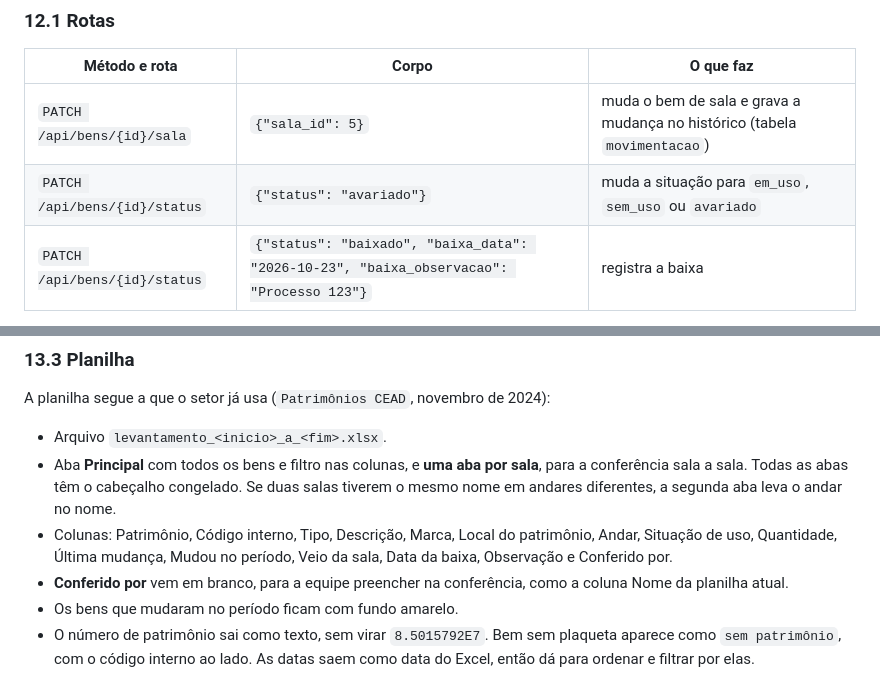
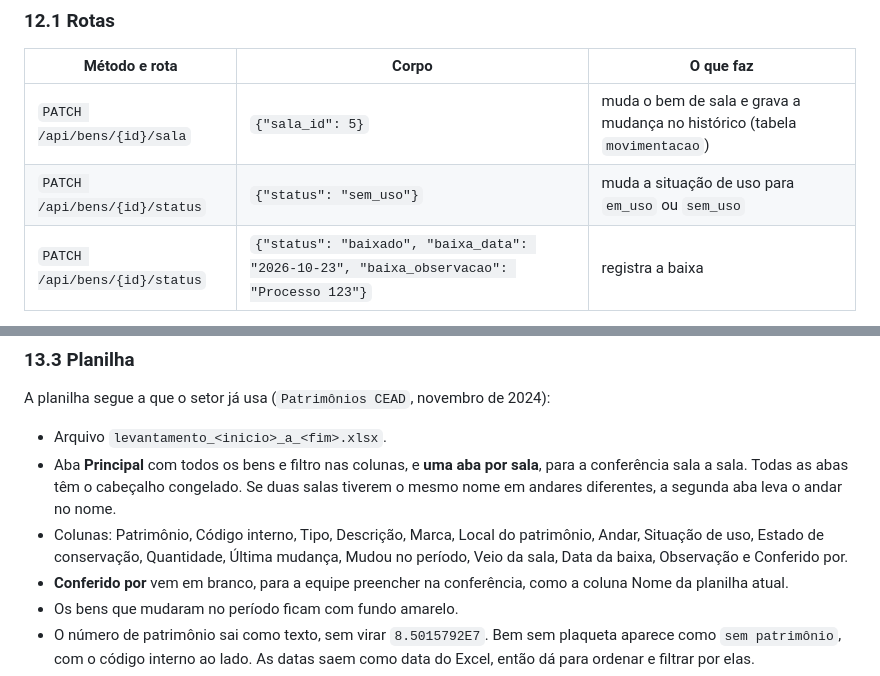
Before and after one commit to RafaelBrantNobre/controle-patrimonial, a Markdown page: README.md, 2 parts joined by grey strips. Rendered like a GitHub page.

```diff
--- a/README.md
+++ b/README.md
@@ -410,7 +414,7 @@ Operações que mudam onde o bem está ou em que situação ele se encontra (tar
 | Método e rota | Corpo | O que faz |
 | --- | --- | --- |
 | `PATCH /api/bens/{id}/sala` | `{"sala_id": 5}` | muda o bem de sala e grava a mudança no histórico (tabela `movimentacao`) |
-| `PATCH /api/bens/{id}/status` | `{"status": "avariado"}` | muda a situação para `em_uso`, `sem_uso` ou `avariado` |
+| `PATCH /api/bens/{id}/status` | `{"status": "sem_uso"}` | muda a situação de uso para `em_uso` ou `sem_uso` |
 | `PATCH /api/bens/{id}/status` | `{"status": "baixado", "baixa_data": "2026-10-23", "baixa_observacao": "Processo 123"}` | registra a baixa |
 
 As duas rotas devolvem o bem atualizado, no mesmo formato da ficha (seção 11).
@@ -470,7 +475,7 @@ A planilha segue a que o setor já usa (`Patrimônios CEAD`, novembro de 2024):
 
 - Arquivo `levantamento_<inicio>_a_<fim>.xlsx`.
 - Aba **Principal** com todos os bens e filtro nas colunas, e **uma aba por sala**, para a conferência sala a sala. Todas as abas têm o cabeçalho congelado. Se duas salas tiverem o mesmo nome em andares diferentes, a segunda aba leva o andar no nome.
-- Colunas: Patrimônio, Código interno, Tipo, Descrição, Marca, Local do patrimônio, Andar, Situação de uso, Quantidade, Última mudança, Mudou no período, Veio da sala, Data da baixa, Observação e Conferido por.
+- Colunas: Patrimônio, Código interno, Tipo, Descrição, Marca, Local do patrimônio, Andar, Situação de uso, Estado de conservação, Quantidade, Última mudança, Mudou no período, Veio da sala, Data da baixa, Observação e Conferido por.
 - **Conferido por** vem em branco, para a equipe preencher na conferência, como a coluna Nome da planilha atual.
 - Os bens que mudaram no período ficam com fundo amarelo.
 - O número de patrimônio sai como texto, sem virar `8.5015792E7`. Bem sem plaqueta aparece como `sem patrimônio`, com o código interno ao lado. As datas saem como data do Excel, então dá para ordenar e filtrar por elas.
```
Also changed, not shown: other parts of README.md (+13 -8 lines).
